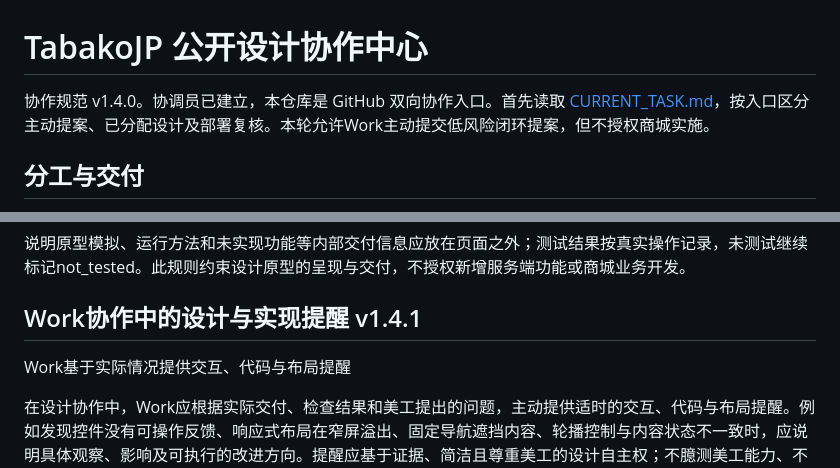
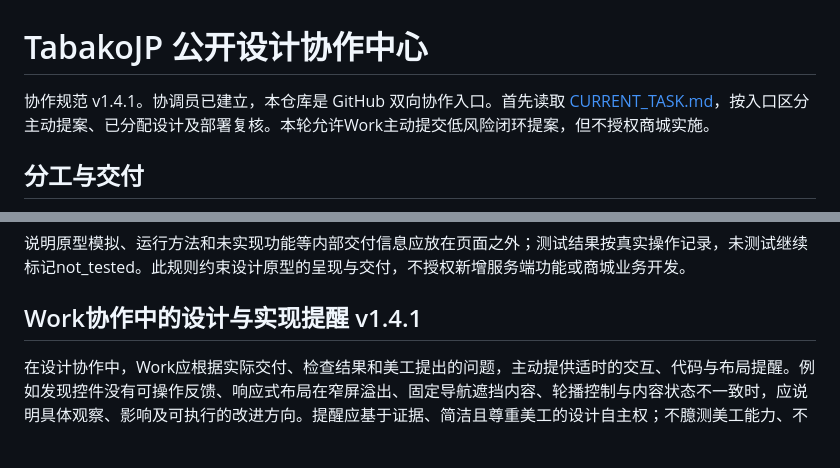
Before and after one commit to y5000/tabakojp-design-bridge, a Markdown page: README.md, 2 parts joined by grey strips. GitHub-like rendering; blank space fills up the shorter version.

Commit message:
Set design collaboration rules version 1.4.1

```diff
--- a/README.md
+++ b/README.md
@@ -1,6 +1,6 @@
 # TabakoJP 公开设计协作中心
 
-协作规范 v1.4.0。协调员已建立，本仓库是 GitHub 双向协作入口。首先读取 [CURRENT_TASK.md](CURRENT_TASK.md)，按入口区分主动提案、已分配设计及部署复核。本轮允许Work主动提交低风险闭环提案，但不授权商城实施。
+协作规范 v1.4.1。协调员已建立，本仓库是 GitHub 双向协作入口。首先读取 [CURRENT_TASK.md](CURRENT_TASK.md)，按入口区分主动提案、已分配设计及部署复核。本轮允许Work主动提交低风险闭环提案，但不授权商城实施。
 
 ## 分工与交付
 - 用户：确认业务规则与最终验收，不承担技术文件中转。
@@ -95,6 +95,4 @@ Work发现问题由coordinator在feedback归因整理，按原任务scope核对
 
 ## Work协作中的设计与实现提醒 v1.4.1
 
-Work基于实际情况提供交互、代码与布局提醒
-
 在设计协作中，Work应根据实际交付、检查结果和美工提出的问题，主动提供适时的交互、代码与布局提醒。例如发现控件没有可操作反馈、响应式布局在窄屏溢出、固定导航遮挡内容、轮播控制与内容状态不一致时，应说明具体观察、影响及可执行的改进方向。提醒应基于证据、简洁且尊重美工的设计自主权；不臆测美工能力、不把未验证问题说成事实，也不替用户决定业务规则或扩大开发范围。
```
